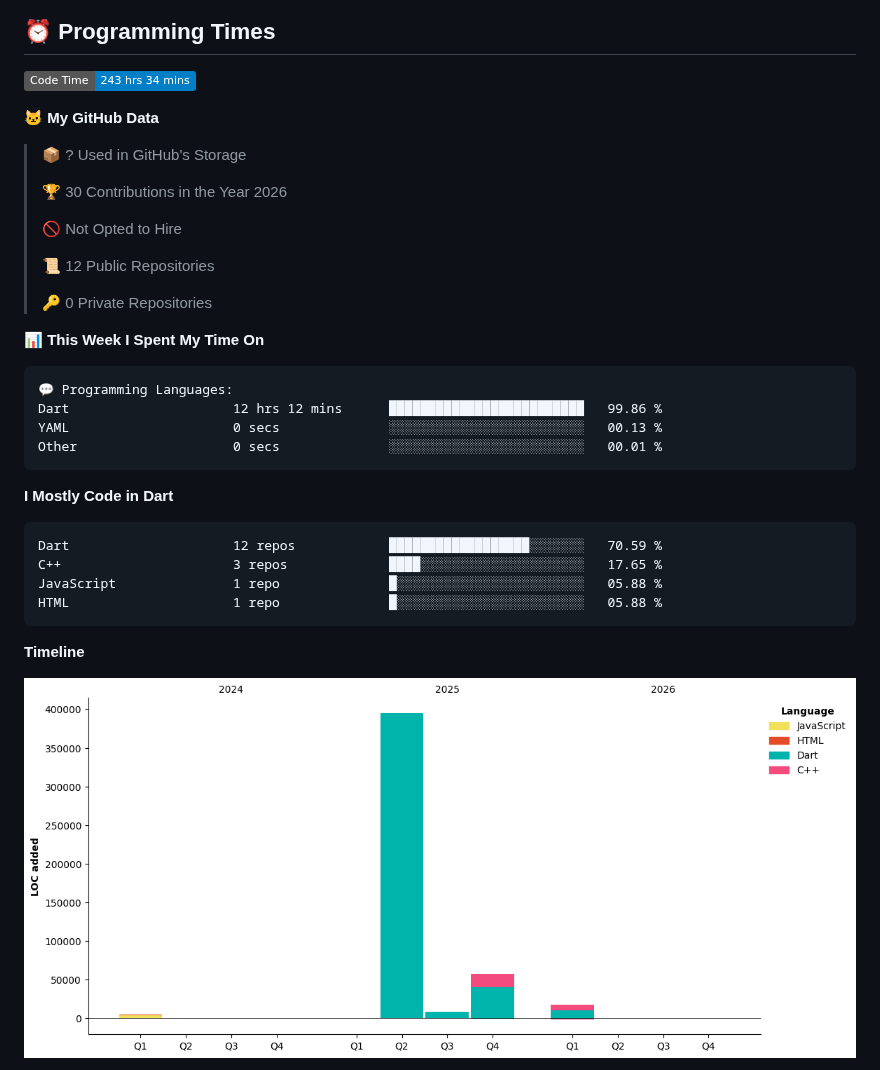
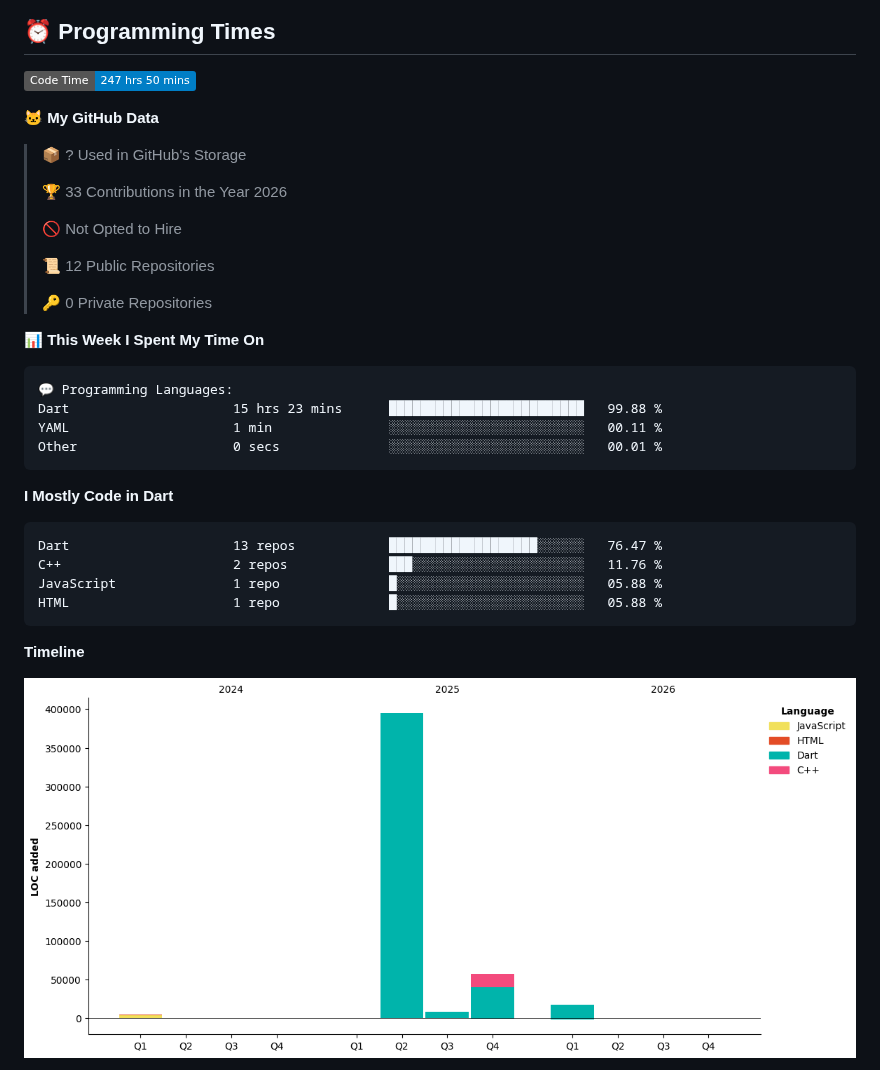
Before and after one commit to mofakkharul-29/mofakkharul-29, a Markdown page: README.md, the part around one of its changes. Drawn GitHub-style; pictures changed too: assets/bar_graph.png; badges without logos.

Commit message:
Updated with Dev Metrics

````diff
--- a/README.md
+++ b/README.md
@@ -16,13 +16,13 @@
 
 ## ⏰ Programming Times
 <!--START_SECTION:wakatime_stats-->
-![Code Time](http://img.shields.io/badge/Code%20Time-243%20hrs%2034%20mins-blue?style=flat)
+![Code Time](http://img.shields.io/badge/Code%20Time-247%20hrs%2050%20mins-blue?style=flat)
 
 **🐱 My GitHub Data**
 
 > 📦 ? Used in GitHub's Storage
  >
-> 🏆 30 Contributions in the Year 2026
+> 🏆 33 Contributions in the Year 2026
  >
 > 🚫 Not Opted to Hire
  >
@@ -34,16 +34,16 @@
 
 ```text
 💬 Programming Languages:
-Dart                     12 hrs 12 mins      █████████████████████████   99.86 %
-YAML                     0 secs              ░░░░░░░░░░░░░░░░░░░░░░░░░   00.13 %
+Dart                     15 hrs 23 mins      █████████████████████████   99.88 %
+YAML                     1 min               ░░░░░░░░░░░░░░░░░░░░░░░░░   00.11 %
 Other                    0 secs              ░░░░░░░░░░░░░░░░░░░░░░░░░   00.01 %
 ```
 
 **I Mostly Code in Dart**
 
 ```text
-Dart                     12 repos            ██████████████████░░░░░░░   70.59 %
-C++                      3 repos             ████░░░░░░░░░░░░░░░░░░░░░   17.65 %
+Dart                     13 repos            ███████████████████░░░░░░   76.47 %
+C++                      2 repos             ███░░░░░░░░░░░░░░░░░░░░░░   11.76 %
 JavaScript               1 repo              █░░░░░░░░░░░░░░░░░░░░░░░░   05.88 %
 HTML                     1 repo              █░░░░░░░░░░░░░░░░░░░░░░░░   05.88 %
 ```
````
Also changed, not shown: other parts of README.md (+1 -1 lines).
